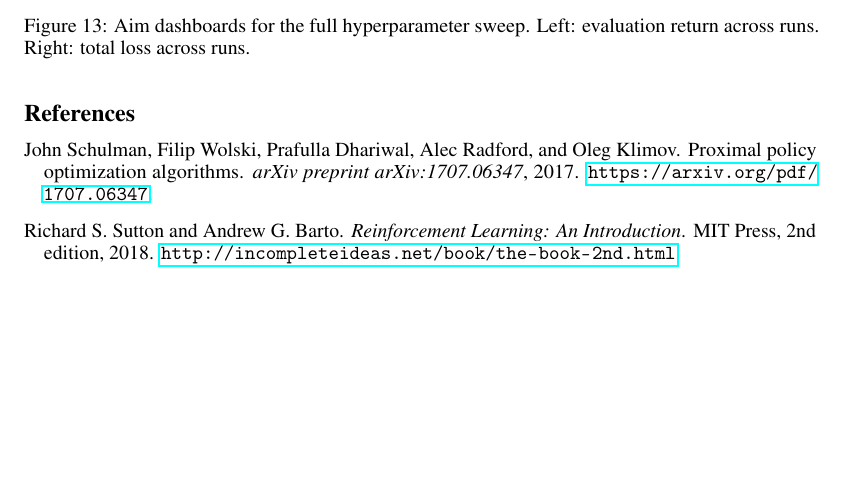
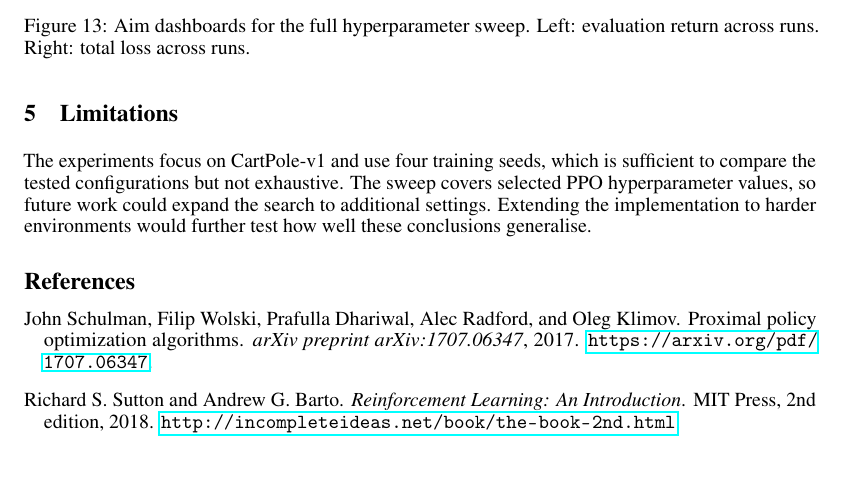
Before and after one commit to lukasl-dev/cartppole, a LaTeX paper (report/main.tex): part of page 10 of 10, cut so that both start at the same text. Compiled offline with pdfLaTeX.

Commit message:
Add limitations section

```diff
--- a/report/main.tex
+++ b/report/main.tex
@@ -1165,6 +1165,10 @@ All training runs were logged and compared in Aim\footnote{\url{https://github.c
   \label{fig:aim-dashboard}
 \end{figure}
 
+\section{Limitations}
+
+The experiments focus on CartPole-v1 and use four training seeds, which is sufficient to compare the tested configurations but not exhaustive. The sweep covers selected PPO hyperparameter values, so future work could expand the search to additional settings. Extending the implementation to harder environments would further test how well these conclusions generalise.
+
 \begin{thebibliography}{2}
 
 \bibitem[Schulman et~al.(2017)Schulman, Wolski, Dhariwal, Radford, and Klimov]{schulman2017ppo}
```
